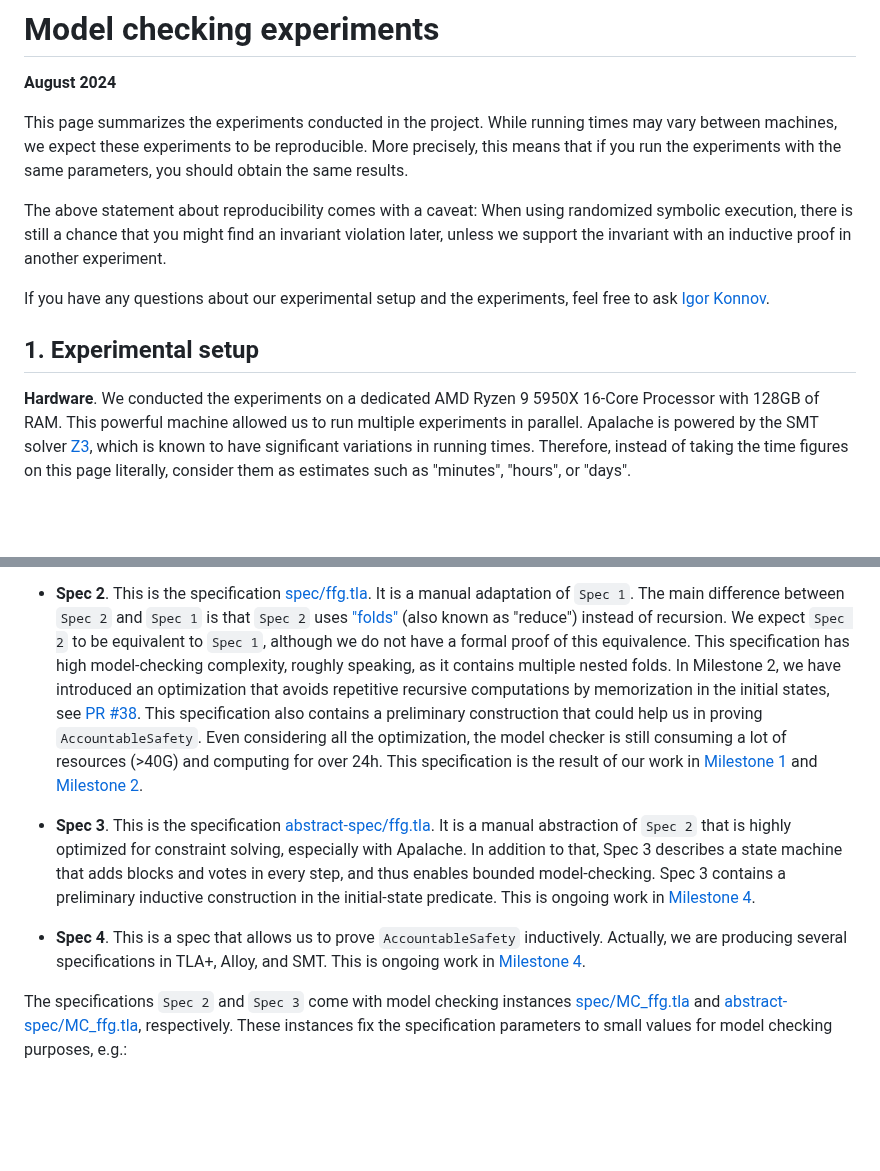
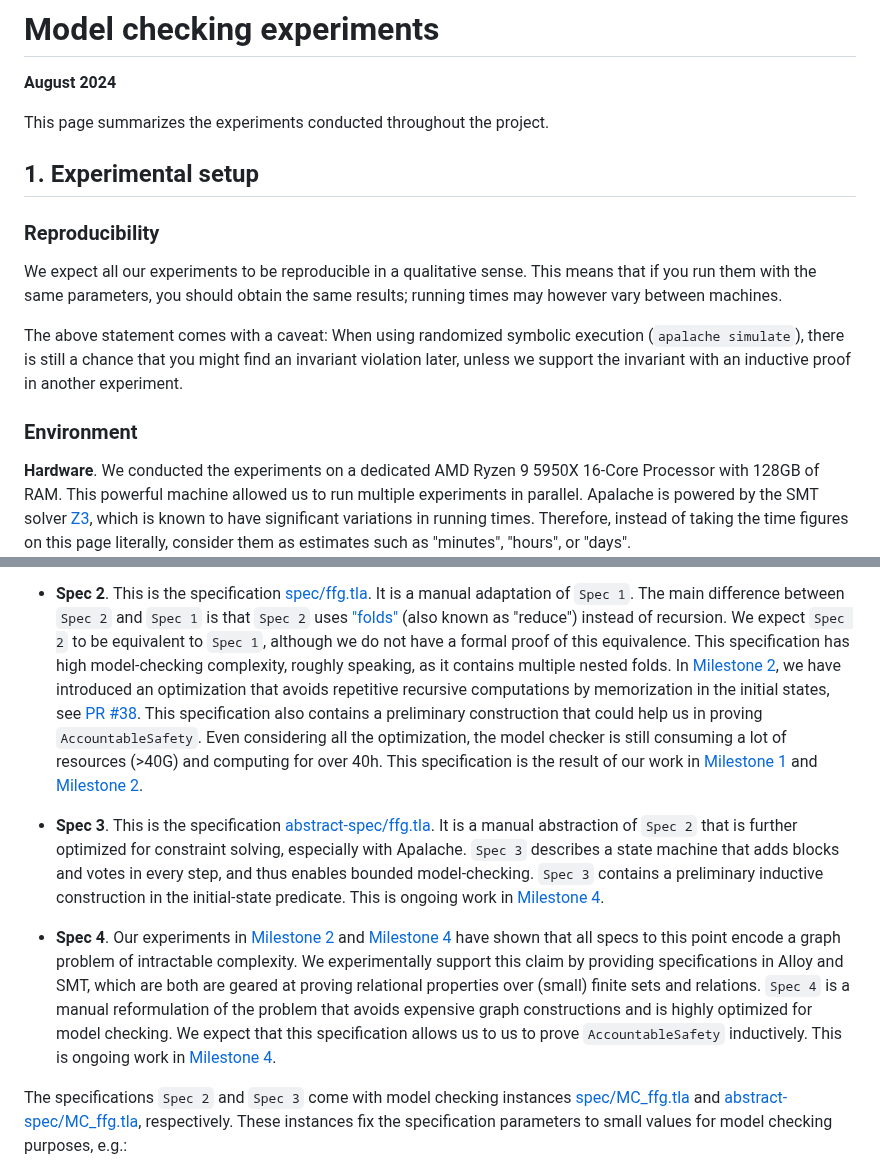
Before and after one commit to freespek/ssf-mc, a Markdown page: EXPERIMENTS.md, 2 parts joined by grey strips. Drawn GitHub-style; blank space fills up the shorter version.

Commit message:
Improve overview

```diff
--- a/EXPERIMENTS.md
+++ b/EXPERIMENTS.md
@@ -2,17 +2,22 @@
 
 **August 2024**
 
-This page summarizes the experiments conducted in the project. While running times may vary between machines, we expect these experiments to be reproducible. More precisely, this means that if you run the experiments with the same parameters, you should obtain the same results.
+This page summarizes the experiments conducted throughout the project.
 
-The above statement about reproducibility comes with a caveat: When using
-randomized symbolic execution, there is still a chance that you might find an
+## 1. Experimental setup
+
+### Reproducibility
+
+We expect all our experiments to be reproducible in a qualitative sense.
+This means that if you run them with the same parameters, you should
+obtain the same results; running times may however vary between machines.
+
+The above statement comes with a caveat: When using randomized symbolic
+execution (`apalache simulate`), there is still a chance that you might find an
 invariant violation later, unless we support the invariant with an inductive
 proof in another experiment.
 
-If you have any questions about our experimental setup and the experiments, feel
-free to ask [Igor Konnov][].
-
-## 1. Experimental setup
+### Environment
 
 **Hardware**. We conducted the experiments on a dedicated AMD Ryzen 9 5950X
 16-Core Processor with 128GB of RAM. This powerful machine allowed us to run
@@ -51,24 +56,30 @@ We have produced the following specifications in the project:
  recursion. We expect `Spec 2` to be equivalent to `Spec 1`, although we do not
  have a formal proof of this equivalence. This specification has high
  model-checking complexity, roughly speaking, as it contains multiple nested
- folds. In Milestone 2, we have introduced an optimization that avoids
+ folds. In [Milestone 2][], we have introduced an optimization that avoids
  repetitive recursive computations by memorization in the initial states, see
  [PR #38][].  This specification also contains a preliminary construction that
  could help us in proving `AccountableSafety`. Even considering all the
  optimization, the model checker is still consuming a lot of resources (>40G)
- and computing for over 24h. This specification is the result of our work in
+ and computing for over 40h. This specification is the result of our work in
  [Milestone 1][] and [Milestone 2][].
 
  - **Spec 3**. This is the specification [abstract-spec/ffg.tla][]. It is a
- manual abstraction of `Spec 2` that is highly optimized for constraint solving,
- especially with Apalache. In addition to that, Spec 3 describes a state machine
- that adds blocks and votes in every step, and thus enables bounded
- model-checking. Spec 3 contains a preliminary inductive construction in the
- initial-state predicate. This is ongoing work in [Milestone 4][].
+ manual abstraction of `Spec 2` that is further optimized for constraint solving,
+ especially with Apalache. `Spec 3` describes a state machine that adds blocks
+ and votes in every step, and thus enables bounded model-checking. `Spec 3`
+ contains a preliminary inductive construction in the initial-state predicate.
+ This is ongoing work in [Milestone 4][].
 
- - **Spec 4**. This is a spec that allows us to prove `AccountableSafety` inductively.
-   Actually, we are producing several specifications in TLA+, Alloy, and SMT.
-   This is ongoing work in [Milestone 4][].
+ - **Spec 4**. Our experiments in [Milestone 2][] and [Milestone 4][] have shown
+ that all specs to this point encode a graph problem of intractable complexity.
+ We experimentally support this claim by providing specifications in Alloy and
+ SMT, which are both are geared at proving relational properties over (small)
+ finite sets and relations.
+ `Spec 4` is a manual reformulation of the problem that avoids expensive graph
+ constructions and is highly optimized for model checking. We expect that this
+ specification allows us to us to prove `AccountableSafety` inductively.
+ This is ongoing work in [Milestone 4][].
 
 The specifications `Spec 2` and `Spec 3` come with model checking instances
 [spec/MC_ffg.tla] and [abstract-spec/MC_ffg.tla], respectively. These instances
```
